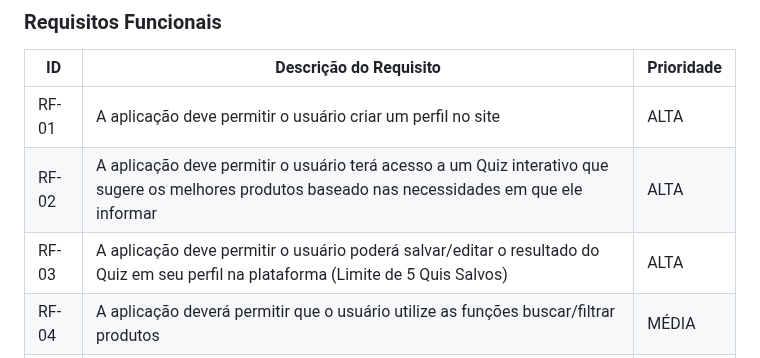
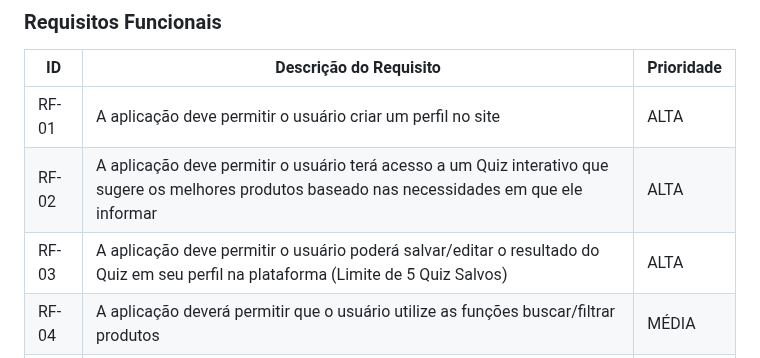
Before and after one commit to ICEI-PUC-Minas-PMV-ADS/pmv-ads-2023-1-e2-proj-int-t1-time2-aro, a Markdown page: docs/02-Especificação do Projeto.md, the part around the change. Drawn GitHub-style.

```diff
--- a/docs/02-Especificação do Projeto.md
+++ b/docs/02-Especificação do Projeto.md
@@ -45,7 +45,7 @@ As tabelas que se seguem apresentam os requisitos funcionais e não funcionais q
 |------|-----------------------------------------|----|
 |RF-01| A aplicação deve permitir o usuário criar um perfil no site  | ALTA |
 |RF-02| A aplicação deve permitir o usuário terá acesso a um Quiz interativo que sugere os melhores produtos baseado nas necessidades em que ele informar    | ALTA |
-|RF-03| A aplicação deve permitir  o usuário poderá salvar/editar o resultado do Quiz em seu perfil na plataforma (Limite de 5 Quis Salvos)  | ALTA |
+|RF-03| A aplicação deve permitir  o usuário poderá salvar/editar o resultado do Quiz em seu perfil na plataforma (Limite de 5 Quiz Salvos)  | ALTA |
 |RF-04| A aplicação deverá permitir que o usuário utilize as funções buscar/filtrar produtos    | MÉDIA |
 |RF-05| A aplicação deve permitir o usuário salvar produtos no perfil (favoritos)  | MÉDIA |
 |RF-06| A aplicação deve permitir o usuário encontrar produtos relacionados (listados por categoria)    | BAIXA|
```
